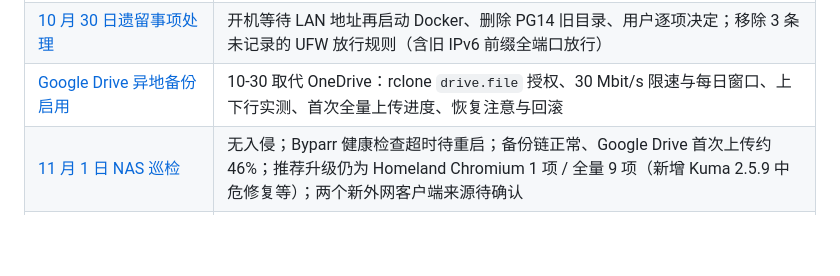
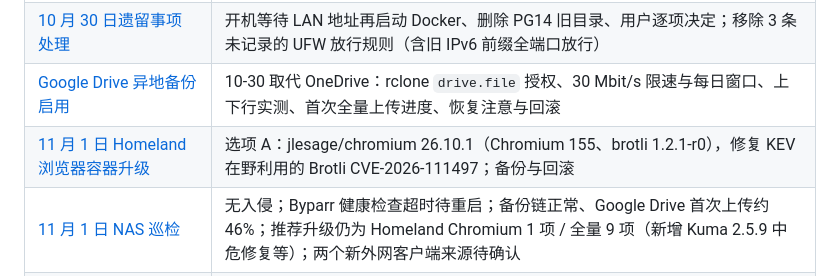
Before and after one commit to jds5/nas, a Markdown page: README.md, the part around the change. Drawn GitHub-style; blank space fills up the shorter version.

```diff
--- a/README.md
+++ b/README.md
@@ -11,6 +11,7 @@
 | [11 月 1 日 Kavita 密钥轮换与网页终端开机修复](docs/operations/2026-11-01-Kavita密钥轮换与网页终端开机修复.md) | 重置 Kavita 两个 API Key 并验证旧值 401；tmpfiles 开机预建 `/tmp/tmux-1000`；IPv6 直连 Jellyfin 不再跟进 |
 | [10 月 30 日遗留事项处理](docs/operations/2026-10-30-遗留事项处理.md) | 开机等待 LAN 地址再启动 Docker、删除 PG14 旧目录、用户逐项决定；移除 3 条未记录的 UFW 放行规则（含旧 IPv6 前缀全端口放行） |
 | [Google Drive 异地备份启用](docs/operations/2026-10-30-Google-Drive异地备份启用.md) | 10-30 取代 OneDrive：rclone `drive.file` 授权、30 Mbit/s 限速与每日窗口、上下行实测、首次全量上传进度、恢复注意与回滚 |
+| [11 月 1 日 Homeland 浏览器容器升级](docs/operations/2026-11-01-Homeland浏览器容器升级.md) | 选项 A：jlesage/chromium 26.10.1（Chromium 155、brotli 1.2.1-r0），修复 KEV 在野利用的 Brotli CVE-2026-111497；备份与回滚 |
 | [11 月 1 日 NAS 巡检](docs/operations/2026-11-01-NAS巡检.md) | 无入侵；Byparr 健康检查超时待重启；备份链正常、Google Drive 首次上传约 46%；推荐升级仍为 Homeland Chromium 1 项 / 全量 9 项（新增 Kuma 2.5.9 中危修复等）；两个新外网客户端来源待确认 |
 | [10 月 29 日 NAS 巡检](docs/operations/2026-10-29-NAS巡检.md) | 升级重启后首次巡检：fail2ban 生效、无入侵；服务与备份正常；KEV 新增 Brotli CVE，推荐升级 Homeland Chromium 容器 1 项 / 全量 5 项；开机端口竞争与异地备份仍待处理 |
 | [10 月 28 日推荐升级与问题处理](docs/operations/2026-10-28-NAS推荐升级与问题处理.md) | 推荐 + 全量升级：OpenList 4.2.9、Immich 数据库迁至 PG17.11、Jellyfin 12.4、Node 24（网页终端 / Homeland / Stock）、Kuma、Valkey、Redis、ARR、BaiduPCS-Rust 2.3.3、Docker 29.9.2；fail2ban 启用；OneDrive 同步停用；误删 3 个匿名卷 |
```
Also changed, not shown: docs/operations/2026-11-01-Homeland浏览器容器升级.md (added, +52 -0 lines), docs/operations/2026-11-01-NAS巡检.md (+2 -0 lines).
